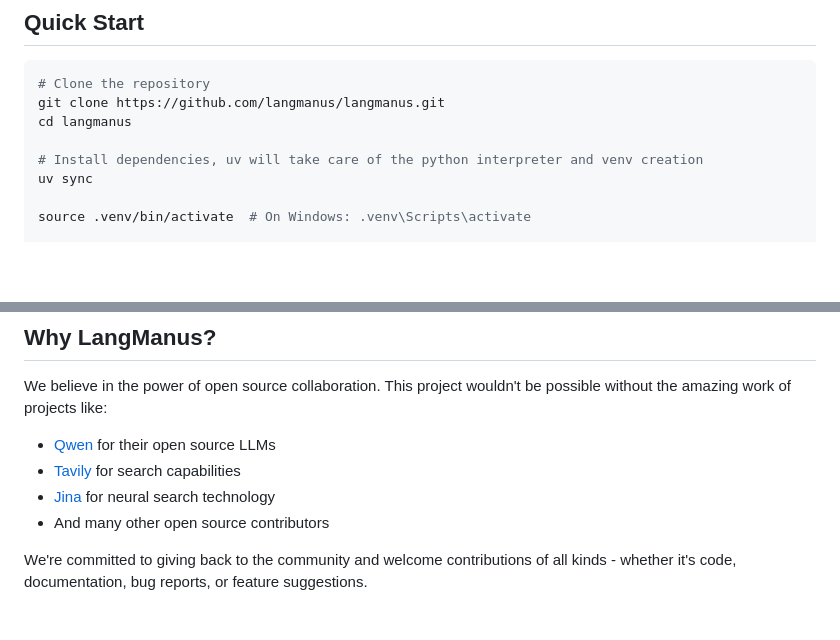
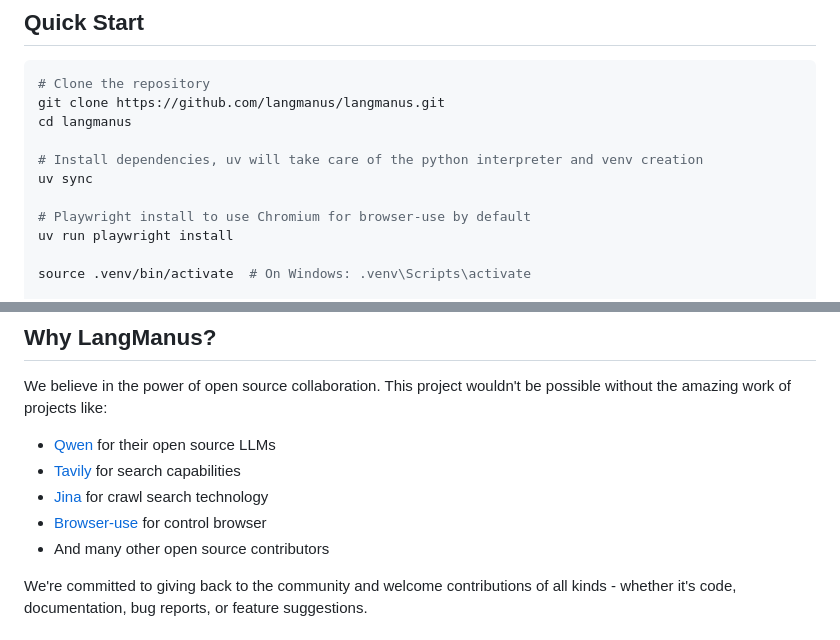
Before and after one commit to shashank-100/localmanus, a Markdown page: README.md, 2 parts joined by grey strips. GitHub-like rendering; blank space fills up the shorter version.

Commit message:
doc: refine the quickstart part (#41)

```diff
--- a/README.md
+++ b/README.md
@@ -46,6 +46,9 @@ cd langmanus
 
 # Install dependencies, uv will take care of the python interpreter and venv creation
 uv sync
+
+# Playwright install to use Chromium for browser-use by default
+uv run playwright install
 
 source .venv/bin/activate  # On Windows: .venv\Scripts\activate
 
@@ -123,7 +126,8 @@ The system consists of the following agents working together:
 We believe in the power of open source collaboration. This project wouldn't be possible without the amazing work of projects like:
 - [Qwen](https://github.com/QwenLM/Qwen) for their open source LLMs
 - [Tavily](https://tavily.com/) for search capabilities
-- [Jina](https://jina.ai/) for neural search technology
+- [Jina](https://jina.ai/) for crawl search technology
+- [Browser-use](https://pypi.org/project/browser-use/) for control browser
 - And many other open source contributors
 
 We're committed to giving back to the community and welcome contributions of all kinds - whether it's code, documentation, bug reports, or feature suggestions.
```
